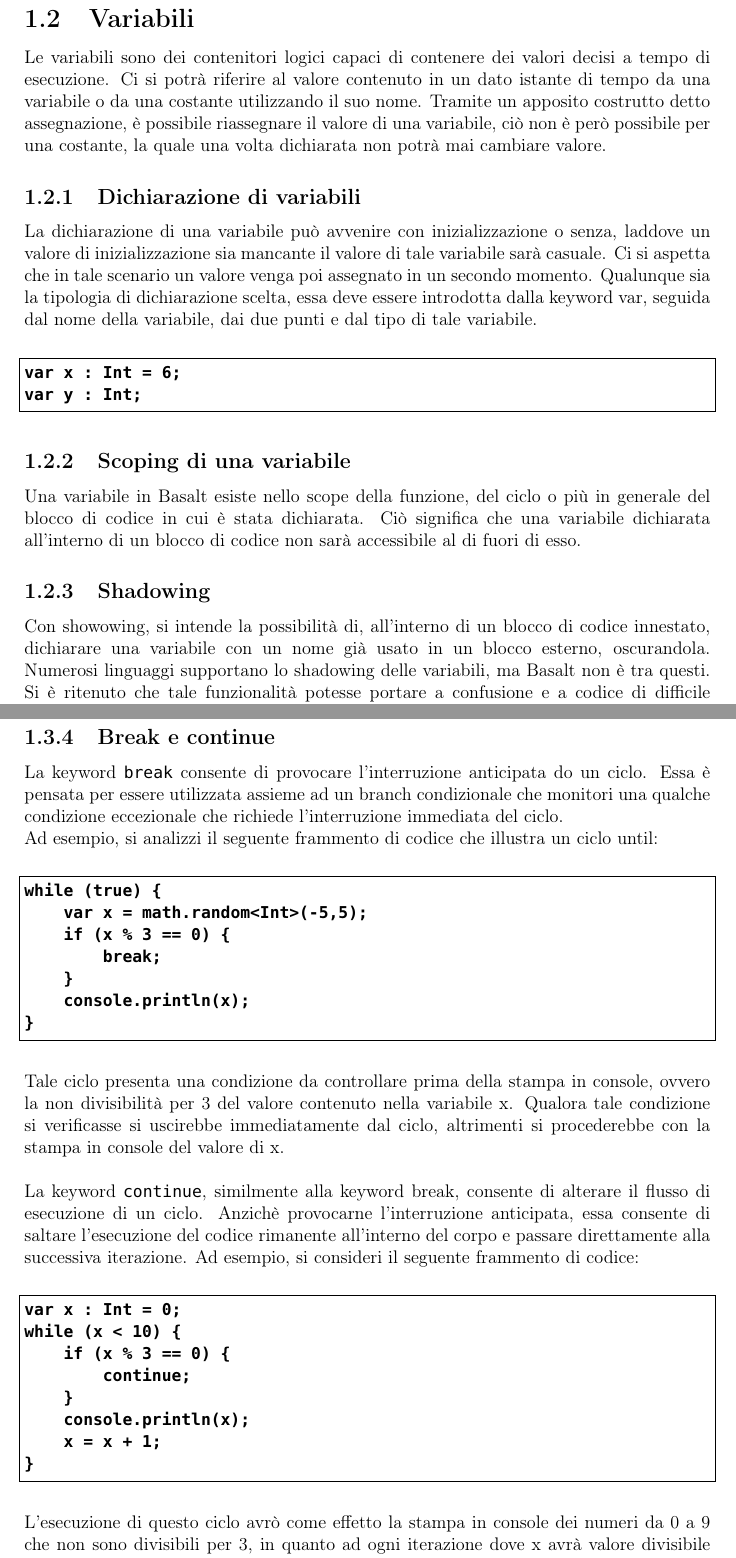
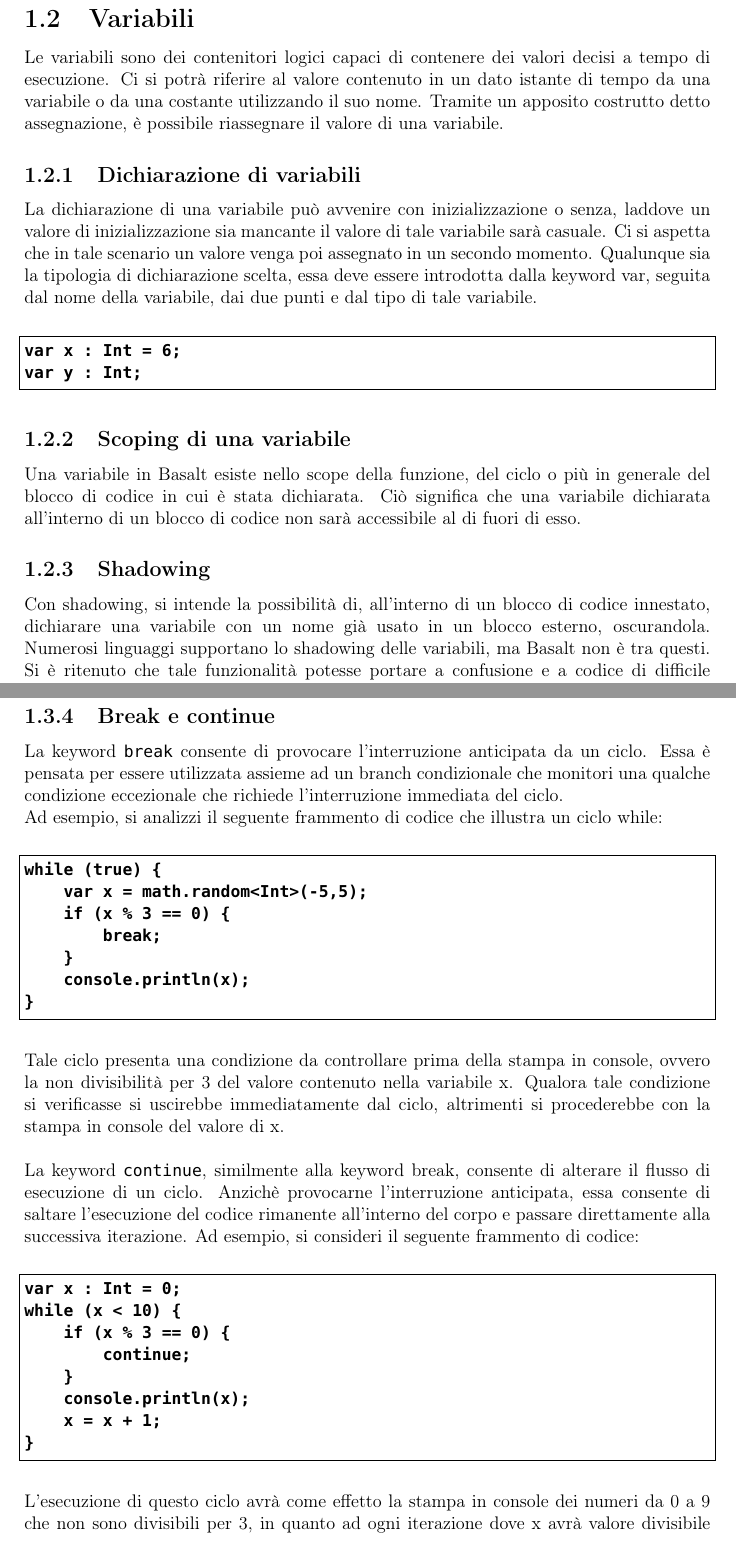
Before and after one commit to fDero/unina-Basalt, a LaTeX document (tex/main.tex, which reads tex/Design/ControlloDelFlussoDiEsecuzione/BreakContinue.tex, tex/Design/Variabili/Variabili.tex): two parts of pages 8 and 12 of 49, joined at a grey line, cut so that both start at the same text. Compiled offline with pdfLaTeX.

Commit message:
Minor changes to tex documentation

```diff
--- a/tex/Design/ControlloDelFlussoDiEsecuzione/BreakContinue.tex
+++ b/tex/Design/ControlloDelFlussoDiEsecuzione/BreakContinue.tex
@@ -1,8 +1,8 @@
 \subsubsection{Break e continue}
-La keyword \texttt{break} consente di provocare l’interruzione anticipata do un ciclo. Essa è pensata per essere utilizzata assieme ad un branch condizionale
+La keyword \texttt{break} consente di provocare l’interruzione anticipata da un ciclo. Essa è pensata per essere utilizzata assieme ad un branch condizionale
 che monitori una qualche condizione eccezionale che richiede l’interruzione immediata del ciclo.
 
-Ad esempio, si analizzi il seguente frammento di codice che illustra un ciclo until:
+Ad esempio, si analizzi il seguente frammento di codice che illustra un ciclo while:
 
 \vspace{0.5cm}
 \begin{lstlisting}[frame=single]
@@ -36,6 +36,6 @@ while (x < 10) {
 \end{lstlisting}
 \vspace{0.5cm}
 
-L’esecuzione di questo ciclo avrò come effetto la stampa in console dei numeri da 0 a 9 che non sono divisibili per 3,
+L’esecuzione di questo ciclo avrà come effetto la stampa in console dei numeri da 0 a 9 che non sono divisibili per 3,
 in quanto ad ogni iterazione dove x avrà valore divisibile per 3,  la stampa in console sarà saltata e si
 proseguirà all’iterazione seguente.
--- a/tex/Design/Variabili/Variabili.tex
+++ b/tex/Design/Variabili/Variabili.tex
@@ -1,13 +1,12 @@
 \subsection{Variabili}
 Le variabili sono dei contenitori logici capaci di contenere dei valori decisi a tempo di esecuzione. Ci si potrà riferire
 al valore contenuto in un dato istante di tempo da una variabile o da una costante utilizzando il suo nome. Tramite un apposito
-costrutto detto assegnazione, è possibile riassegnare il valore di una variabile, ciò non è però possibile per una costante, la quale
-una volta dichiarata non potrà mai cambiare valore.
+costrutto detto assegnazione, è possibile riassegnare il valore di una variabile.
 
 \subsubsection{Dichiarazione di variabili}
 La dichiarazione di una variabile può avvenire con inizializzazione o senza, laddove un valore di inizializzazione sia mancante il valore
 di tale variabile sarà casuale. Ci si aspetta che in tale scenario un valore venga poi assegnato in un secondo momento. Qualunque sia la
-tipologia di dichiarazione scelta, essa deve essere introdotta dalla keyword var, seguida dal nome della variabile, dai due punti e dal tipo
+tipologia di dichiarazione scelta, essa deve essere introdotta dalla keyword var, seguita dal nome della variabile, dai due punti e dal tipo
 di tale variabile.
 
 \vspace{0.5cm}
@@ -22,7 +21,7 @@ Una variabile in Basalt esiste nello scope della funzione, del ciclo o più in g
 significa che una variabile dichiarata all’interno di un blocco di codice non sarà accessibile al di fuori di esso.
 
 \subsubsection{Shadowing}
-Con showowing, si intende la possibilità di, all'interno di un blocco di codice innestato, dichiarare una variabile con un nome già usato
+Con shadowing, si intende la possibilità di, all'interno di un blocco di codice innestato, dichiarare una variabile con un nome già usato
 in un blocco esterno, oscurandola. Numerosi linguaggi supportano lo shadowing delle variabili, ma Basalt non è tra questi. Si è ritenuto
 che tale funzionalità potesse portare a confusione e a codice di difficile comprensione, pertanto tentare di oscurare una variabile già definita
 in un blocco esterno causerà un errore a tempo di compilazione.
```
Also changed, not shown: tex/Design/ControlloDelFlussoDiEsecuzione/CicloUntil.tex (+1 -1 lines), tex/Design/Variabili/Variabili.tex (2 more changed lines).
